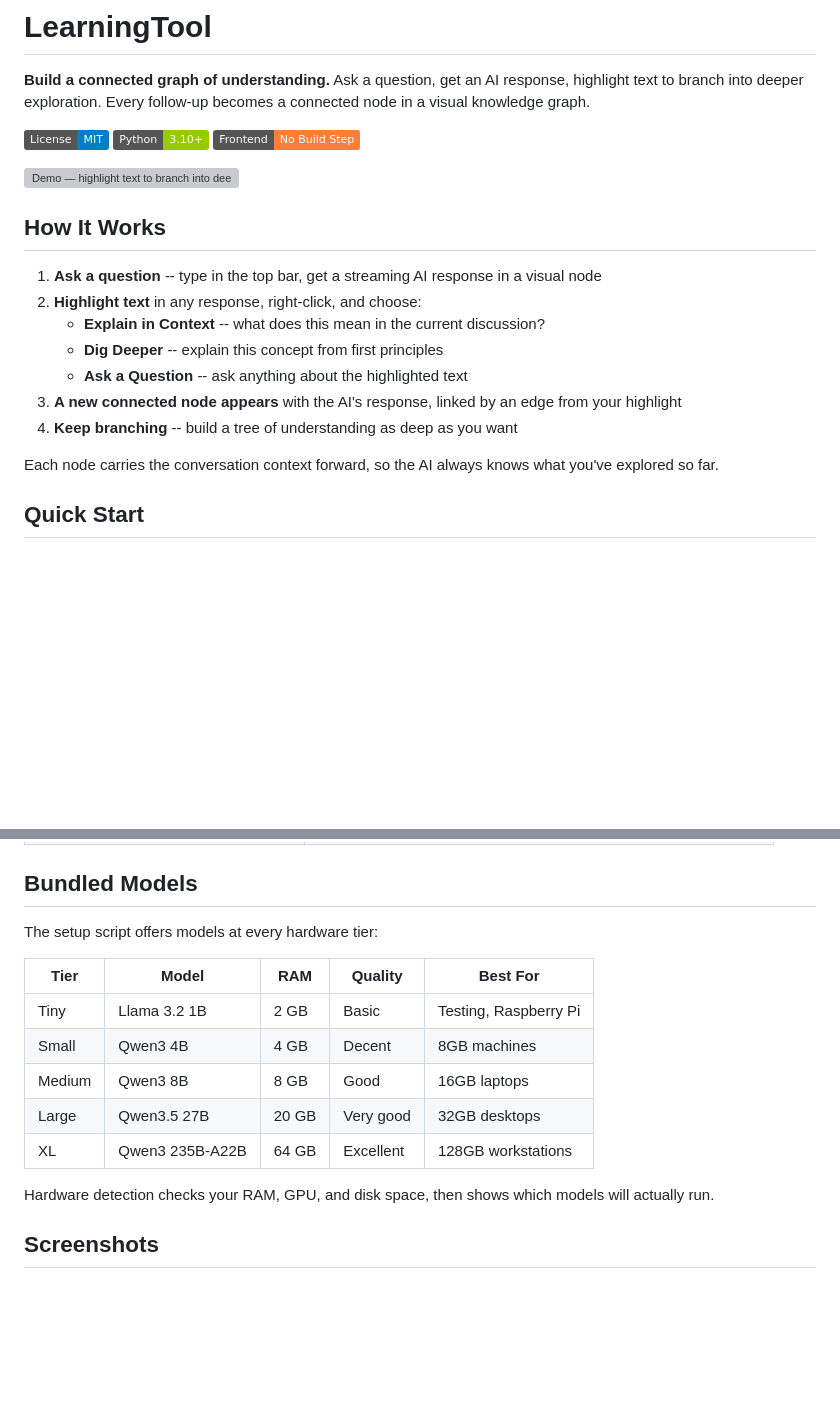
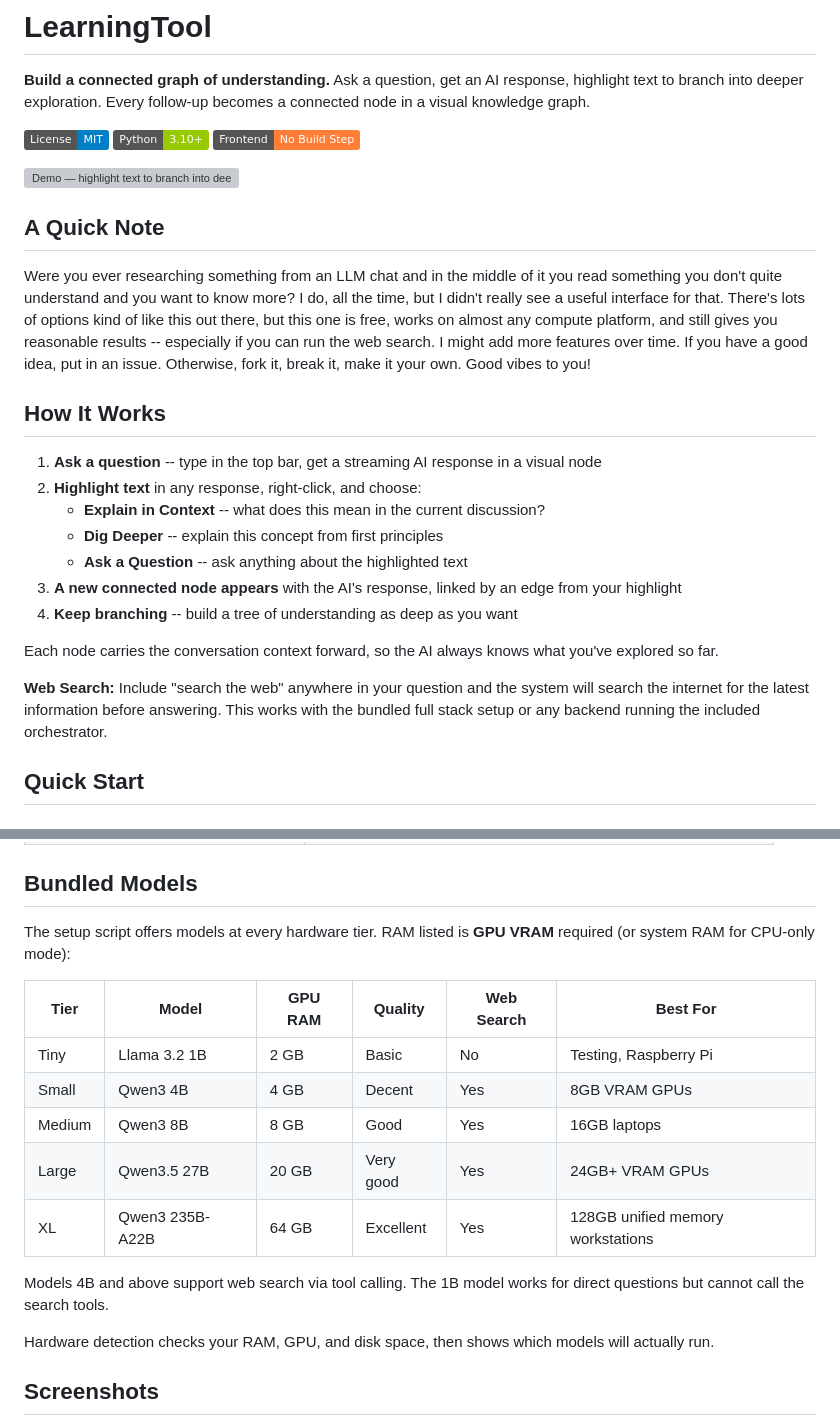
Before and after one commit to Lucasmind/LearningTool, a Markdown page: README.md, 2 parts joined by grey strips. GitHub-like rendering; badges without logos; blank space fills up the shorter version; grey boxes are pictures that could not be loaded.

Commit message:
Update README: personal note, web search docs, GPU RAM clarification
- Added "A Quick Note" section with personal motivation
- Documented web search trigger: include "search the web" in any question
- Clarified bundled models table: RAM column is GPU VRAM, added Web Search
  column showing which models support tool calling (4B+)

Co-Authored-By: Claude Opus 4.6 (1M context) <noreply@anthropic.com>

```diff
--- a/README.md
+++ b/README.md
@@ -7,6 +7,10 @@
 [![No Build Step](https://img.shields.io/badge/Frontend-No%20Build%20Step-orange.svg)](#architecture)
 
 ![Demo — highlight text to branch into deeper exploration](demo.gif)
+
+## A Quick Note
+
+Were you ever researching something from an LLM chat and in the middle of it you read something you don't quite understand and you want to know more? I do, all the time, but I didn't really see a useful interface for that. There's lots of options kind of like this out there, but this one is free, works on almost any compute platform, and still gives you reasonable results -- especially if you can run the web search. I might add more features over time. If you have a good idea, put in an issue. Otherwise, fork it, break it, make it your own. Good vibes to you!
 
 ## How It Works
 
@@ -19,6 +23,8 @@
 4. **Keep branching** -- build a tree of understanding as deep as you want
 
 Each node carries the conversation context forward, so the AI always knows what you've explored so far.
+
+**Web Search:** Include "search the web" anywhere in your question and the system will search the internet for the latest information before answering. This works with the bundled full stack setup or any backend running the included orchestrator.
 
 ## Quick Start
 
@@ -77,15 +83,17 @@ python app.py
 
 ## Bundled Models
 
-The setup script offers models at every hardware tier:
+The setup script offers models at every hardware tier. RAM listed is **GPU VRAM** required (or system RAM for CPU-only mode):
 
-| Tier | Model | RAM | Quality | Best For |
-|------|-------|-----|---------|----------|
-| Tiny | Llama 3.2 1B | 2 GB | Basic | Testing, Raspberry Pi |
-| Small | Qwen3 4B | 4 GB | Decent | 8GB machines |
-| Medium | Qwen3 8B | 8 GB | Good | 16GB laptops |
-| Large | Qwen3.5 27B | 20 GB | Very good | 32GB desktops |
-| XL | Qwen3 235B-A22B | 64 GB | Excellent | 128GB workstations |
+| Tier | Model | GPU RAM | Quality | Web Search | Best For |
+|------|-------|---------|---------|------------|----------|
+| Tiny | Llama 3.2 1B | 2 GB | Basic | No | Testing, Raspberry Pi |
+| Small | Qwen3 4B | 4 GB | Decent | Yes | 8GB VRAM GPUs |
+| Medium | Qwen3 8B | 8 GB | Good | Yes | 16GB laptops |
+| Large | Qwen3.5 27B | 20 GB | Very good | Yes | 24GB+ VRAM GPUs |
+| XL | Qwen3 235B-A22B | 64 GB | Excellent | Yes | 128GB unified memory workstations |
+
+Models 4B and above support web search via tool calling. The 1B model works for direct questions but cannot call the search tools.
 
 Hardware detection checks your RAM, GPU, and disk space, then shows which models will actually run.
 
```
